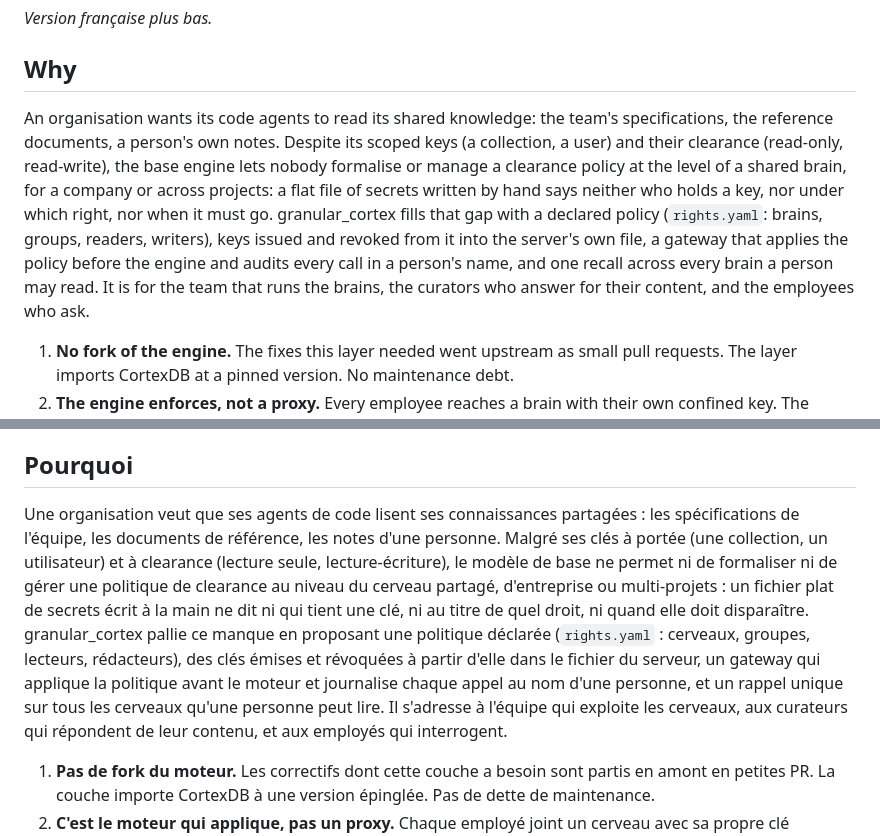
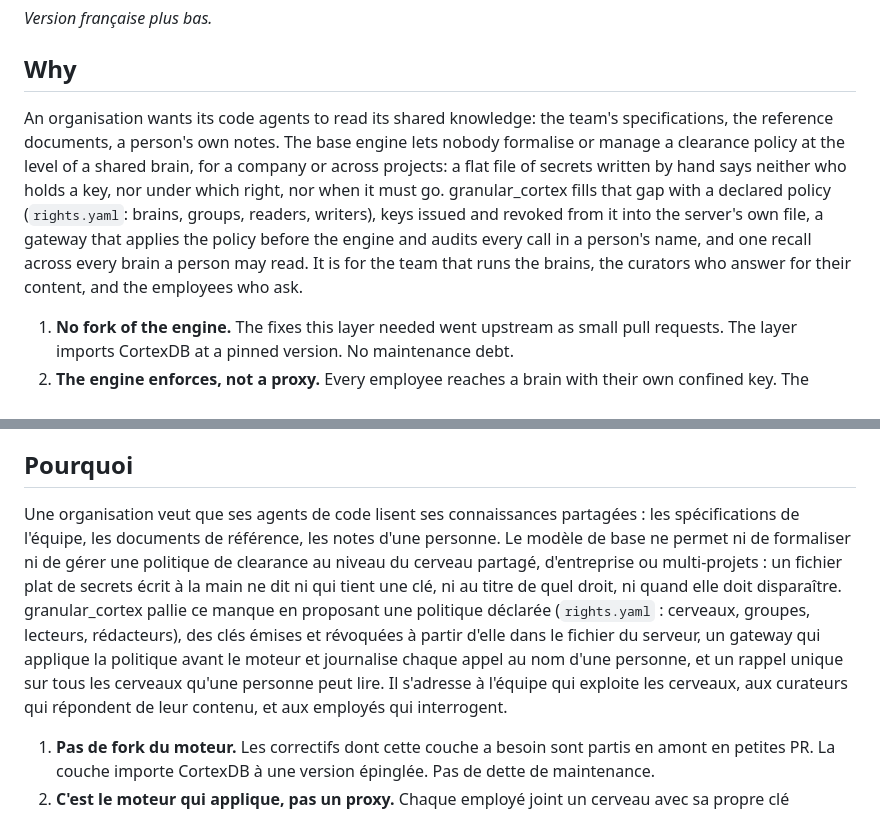
Before and after one commit to lfoletti/thalamus, a Markdown page: README.md, 2 parts joined by grey strips. Drawn GitHub-style.

Commit message:
docs: drop the concession at the head of the gap sentence

```diff
--- a/README.md
+++ b/README.md
@@ -6,7 +6,7 @@ A thin layer over [CortexDB](https://github.com/liliang-cn/cortexdb) for the sha
 
 ## Why
 
-An organisation wants its code agents to read its shared knowledge: the team's specifications, the reference documents, a person's own notes. Despite its scoped keys (a collection, a user) and their clearance (read-only, read-write), the base engine lets nobody formalise or manage a clearance policy at the level of a shared brain, for a company or across projects: a flat file of secrets written by hand says neither who holds a key, nor under which right, nor when it must go. granular_cortex fills that gap with a declared policy (`rights.yaml`: brains, groups, readers, writers), keys issued and revoked from it into the server's own file, a gateway that applies the policy before the engine and audits every call in a person's name, and one recall across every brain a person may read. It is for the team that runs the brains, the curators who answer for their content, and the employees who ask.
+An organisation wants its code agents to read its shared knowledge: the team's specifications, the reference documents, a person's own notes. The base engine lets nobody formalise or manage a clearance policy at the level of a shared brain, for a company or across projects: a flat file of secrets written by hand says neither who holds a key, nor under which right, nor when it must go. granular_cortex fills that gap with a declared policy (`rights.yaml`: brains, groups, readers, writers), keys issued and revoked from it into the server's own file, a gateway that applies the policy before the engine and audits every call in a person's name, and one recall across every brain a person may read. It is for the team that runs the brains, the curators who answer for their content, and the employees who ask.
 
 1. **No fork of the engine.** The fixes this layer needed went upstream as small pull requests. The layer imports CortexDB at a pinned version. No maintenance debt.
 2. **The engine enforces, not a proxy.** Every employee reaches a brain with their own confined key. The gateway cannot err in the caller's favour: it decides who gets a key, the engine decides what the key may do.
@@ -65,7 +65,7 @@ Une couche mince au-dessus de [CortexDB](https://github.com/liliang-cn/cortexdb)
 
 ## Pourquoi
 
-Une organisation veut que ses agents de code lisent ses connaissances partagées : les spécifications de l'équipe, les documents de référence, les notes d'une personne. Malgré ses clés à portée (une collection, un utilisateur) et à clearance (lecture seule, lecture-écriture), le modèle de base ne permet ni de formaliser ni de gérer une politique de clearance au niveau du cerveau partagé, d'entreprise ou multi-projets : un fichier plat de secrets écrit à la main ne dit ni qui tient une clé, ni au titre de quel droit, ni quand elle doit disparaître. granular_cortex pallie ce manque en proposant une politique déclarée (`rights.yaml` : cerveaux, groupes, lecteurs, rédacteurs), des clés émises et révoquées à partir d'elle dans le fichier du serveur, un gateway qui applique la politique avant le moteur et journalise chaque appel au nom d'une personne, et un rappel unique sur tous les cerveaux qu'une personne peut lire. Il s'adresse à l'équipe qui exploite les cerveaux, aux curateurs qui répondent de leur contenu, et aux employés qui interrogent.
+Une organisation veut que ses agents de code lisent ses connaissances partagées : les spécifications de l'équipe, les documents de référence, les notes d'une personne. Le modèle de base ne permet ni de formaliser ni de gérer une politique de clearance au niveau du cerveau partagé, d'entreprise ou multi-projets : un fichier plat de secrets écrit à la main ne dit ni qui tient une clé, ni au titre de quel droit, ni quand elle doit disparaître. granular_cortex pallie ce manque en proposant une politique déclarée (`rights.yaml` : cerveaux, groupes, lecteurs, rédacteurs), des clés émises et révoquées à partir d'elle dans le fichier du serveur, un gateway qui applique la politique avant le moteur et journalise chaque appel au nom d'une personne, et un rappel unique sur tous les cerveaux qu'une personne peut lire. Il s'adresse à l'équipe qui exploite les cerveaux, aux curateurs qui répondent de leur contenu, et aux employés qui interrogent.
 
 1. **Pas de fork du moteur.** Les correctifs dont cette couche a besoin sont partis en amont en petites PR. La couche importe CortexDB à une version épinglée. Pas de dette de maintenance.
 2. **C'est le moteur qui applique, pas un proxy.** Chaque employé joint un cerveau avec sa propre clé confinée. Le gateway ne peut pas se tromper en faveur de l'appelant : il décide qui reçoit une clé, le moteur décide ce que la clé peut faire.
```
